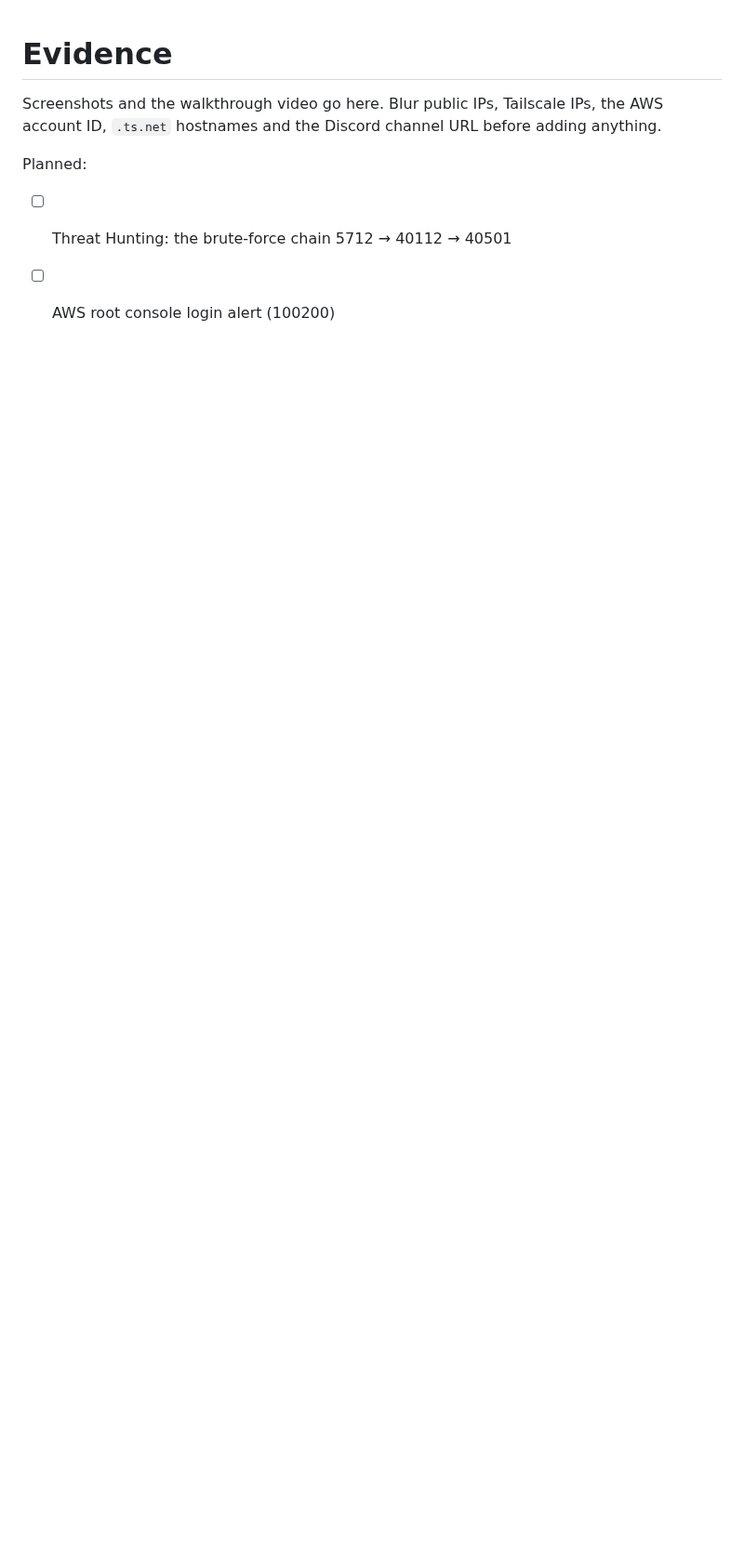
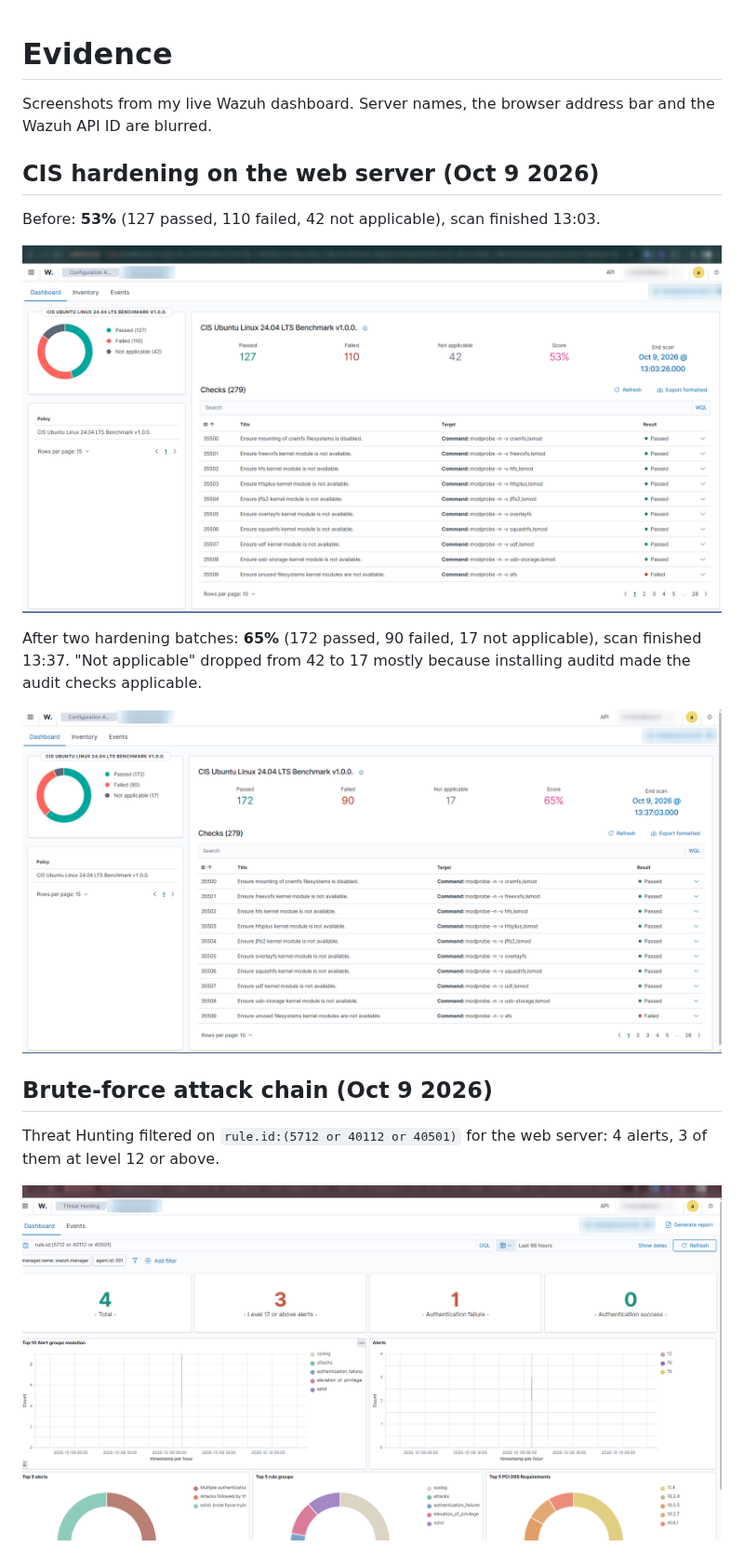
Before and after one commit to pokharelsandeep333-commits/wazuh-home-soc, a Markdown page: docs/evidence/README.md, the part around one of its changes. Shown at 93% size. GitHub-like rendering; pictures changed too: docs/evidence/cis-webserver-after-65.png (added), docs/evidence/cis-webserver-before-53.png (added), docs/evidence/threat-hunting-bruteforce-chain.png (added); blank space fills up the shorter version.

Commit message:
Evidence: CIS before/after and brute-force chain screenshots (private details blurred)

```diff
--- a/docs/evidence/README.md
+++ b/docs/evidence/README.md
@@ -1,8 +1,20 @@
 # Evidence
 
-Screenshots and the walkthrough video go here. Blur public IPs, Tailscale IPs, the AWS account ID, `.ts.net` hostnames and the Discord channel URL before adding anything.
+Screenshots from my live Wazuh dashboard. Server names, the browser address bar and the Wazuh API ID are blurred.
 
-Planned:
+## CIS hardening on the web server (Oct 9 2026)
 
-- [ ] Threat Hunting: the brute-force chain 5712 → 40112 → 40501
-- [ ] AWS root console login alert (100200)
+Before: **53%** (127 passed, 110 failed, 42 not applicable), scan finished 13:03.
+
+![CIS score before hardening, 53%](cis-webserver-before-53.png)
+
+After two hardening batches: **65%** (172 passed, 90 failed, 17 not applicable), scan finished 13:37. "Not applicable" dropped from 42 to 17 mostly because installing auditd made the audit checks applicable.
+
+![CIS score after hardening, 65%](cis-webserver-after-65.png)
+
+## Brute-force attack chain (Oct 9 2026)
+
+Threat Hunting filtered on `rule.id:(5712 or 40112 or 40501)` for the web server: 4 alerts, 3 of them at level 12 or above.
+
+![Threat Hunting showing the brute-force chain](threat-hunting-bruteforce-chain.png)
+
```
Also changed, not shown: other parts of docs/evidence/README.md (+4 -1 lines), README.md (+9 -1 lines).
